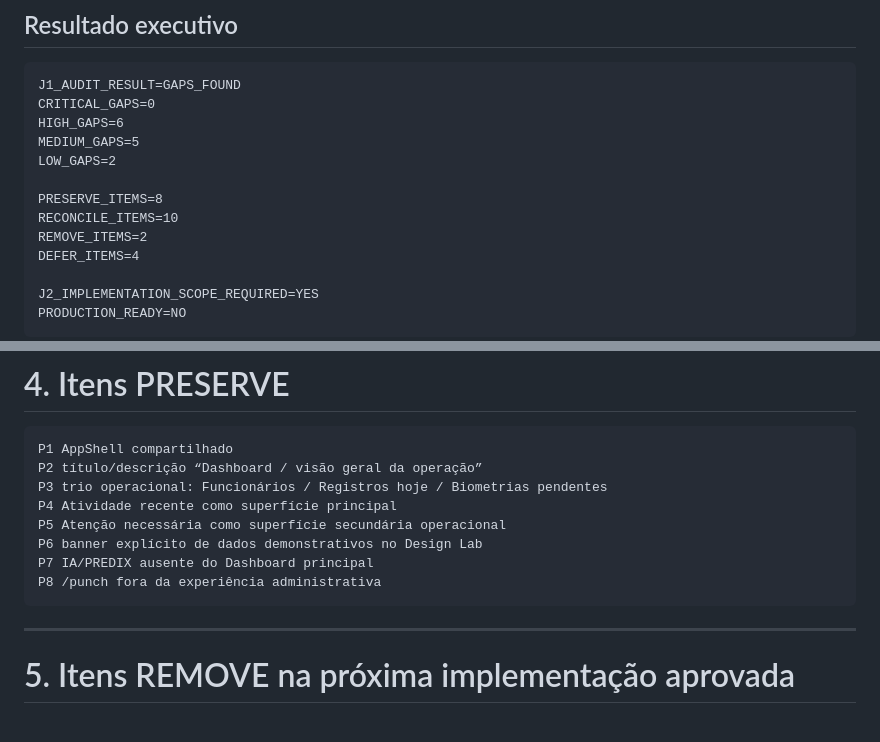
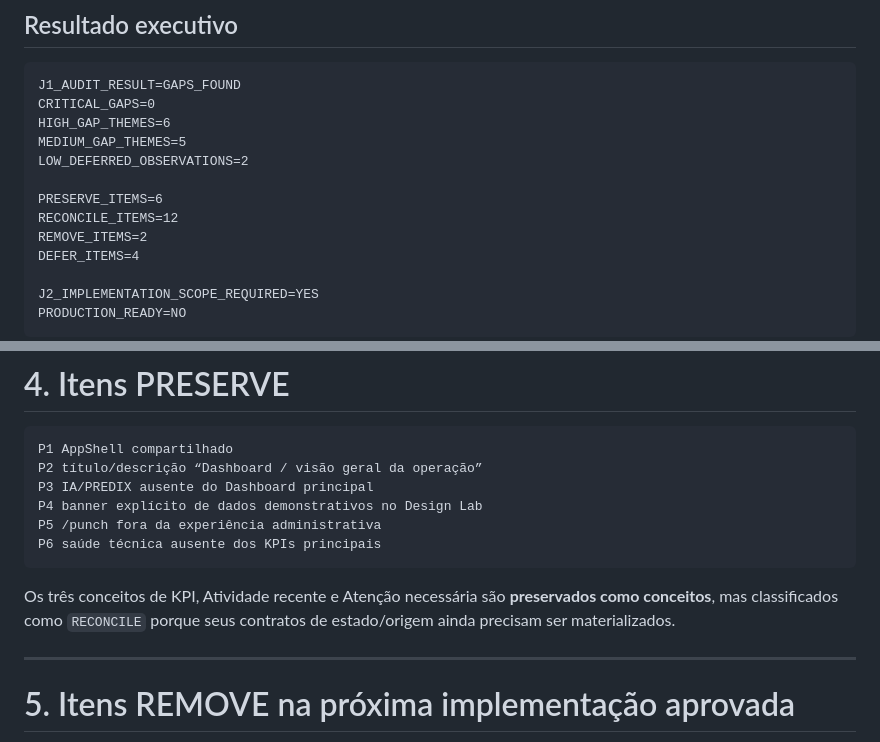
Before and after one commit to leon337/reconhecimento_facial, a Markdown page: docs/nf-01/56_NF01_PHASE_J_J1_DASHBOARD_CANONICAL_GAP_AUDIT_2026-08-17.md, 2 parts joined by grey strips. GitHub-like rendering.

Commit message:
docs(nf-01): corrigir contagem da auditoria J1

````diff
--- a/docs/nf-01/56_NF01_PHASE_J_J1_DASHBOARD_CANONICAL_GAP_AUDIT_2026-08-17.md
+++ b/docs/nf-01/56_NF01_PHASE_J_J1_DASHBOARD_CANONICAL_GAP_AUDIT_2026-08-17.md
@@ -44,12 +44,12 @@ docs/nf-01/prototype/assets/components.css  # dependência compartilhada observa
 ```text
 J1_AUDIT_RESULT=GAPS_FOUND
 CRITICAL_GAPS=0
-HIGH_GAPS=6
-MEDIUM_GAPS=5
-LOW_GAPS=2
+HIGH_GAP_THEMES=6
+MEDIUM_GAP_THEMES=5
+LOW_DEFERRED_OBSERVATIONS=2
 
-PRESERVE_ITEMS=8
-RECONCILE_ITEMS=10
+PRESERVE_ITEMS=6
+RECONCILE_ITEMS=12
 REMOVE_ITEMS=2
 DEFER_ITEMS=4
 
@@ -162,13 +162,13 @@ J1-M5  dívida de dimensionamento em components.css é transversal e não deve s
 ```text
 P1 AppShell compartilhado
 P2 título/descrição “Dashboard / visão geral da operação”
-P3 trio operacional: Funcionários / Registros hoje / Biometrias pendentes
-P4 Atividade recente como superfície principal
-P5 Atenção necessária como superfície secundária operacional
-P6 banner explícito de dados demonstrativos no Design Lab
-P7 IA/PREDIX ausente do Dashboard principal
-P8 /punch fora da experiência administrativa
+P3 IA/PREDIX ausente do Dashboard principal
+P4 banner explícito de dados demonstrativos no Design Lab
+P5 /punch fora da experiência administrativa
+P6 saúde técnica ausente dos KPIs principais
 ```
+
+Os três conceitos de KPI, Atividade recente e Atenção necessária são **preservados como conceitos**, mas classificados como `RECONCILE` porque seus contratos de estado/origem ainda precisam ser materializados.
 
 ---
 
````
Also changed, not shown: other parts of docs/nf-01/56_NF01_PHASE_J_J1_DASHBOARD_CANONICAL_GAP_AUDIT_2026-08-17.md (+1 -1 lines).
